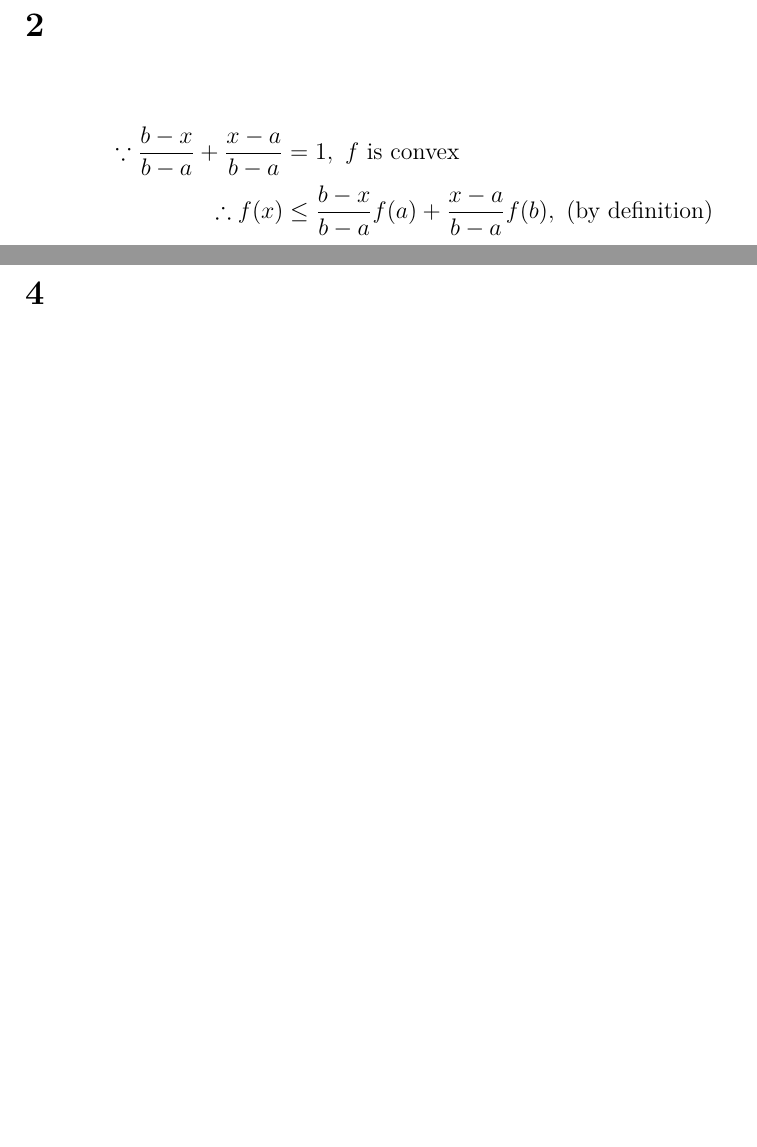
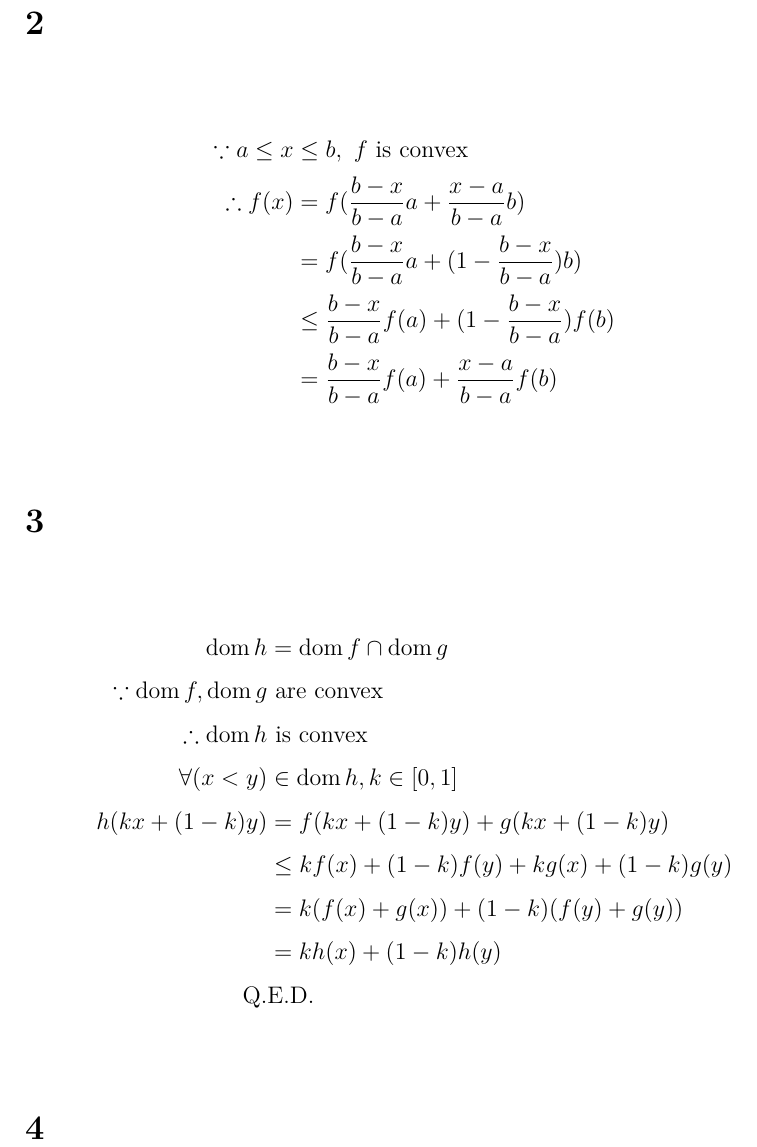
Before and after one commit to Adrn1n/XMU-learning_CVXOPT, a LaTeX document (HW/1125/main.tex): two parts of pages 1 and 2 of 2 before the commit and part of page 2 of 2 after it, the two joined at a grey line, cut so that both start at the same text, the shorter picture padded with empty space. Compiled offline with XeLaTeX; a missing font is replaced by an installed copy or a similar font.

Commit message:
20251125: Fix: HW/1125: 2 && +: HW/1125: 3

```diff
--- a/HW/1125/main.tex
+++ b/HW/1125/main.tex
@@ -41,12 +41,26 @@ Can't plot.
 \section*{2}
 \addcontentsline{toc}{section}{2}
 \begin{align*}
-    \because \frac{b - x}{b - a} + \frac{x - a}{b - a} & = 1, \ f \text{ is convex}                                                         \\
-    \therefore f(x)                                    & \leq \frac{b - x}{b - a} f(a) + \frac{x - a}{b - a} f(b), \ (\text{by definition}) \\
+    \because a \le x & \le b , \ f \text{ is convex}                                 \\
+    \therefore f(x)  & = f(\frac{b - x}{b - a} a + \frac{x - a}{b - a} b)            \\
+                     & = f(\frac{b - x}{b - a} a + (1 - \frac{b - x}{b - a}) b)      \\
+                     & \le \frac{b - x}{b - a} f(a) + (1 - \frac{b - x}{b - a}) f(b) \\
+                     & = \frac{b - x}{b - a} f(a) + \frac{x - a}{b - a} f(b)         \\
 \end{align*}
 
 \section*{3}
 \addcontentsline{toc}{section}{3}
+\begin{align*}
+    \operatorname{dom}{h}                                 & = \operatorname{dom}{f} \cap \operatorname{dom}{g} \\
+    \because \operatorname{dom}{f}, \operatorname{dom}{g} & \text{ are convex}                                 \\
+    \therefore \operatorname{dom}{h}                      & \text{ is convex}                                  \\
+    \forall{(x < y)}                                      & \in \operatorname{dom}{h}, k \in [0, 1]            \\
+    h(k x + (1 - k) y)                                    & = f(k x + (1 - k) y) + g(k x + (1 - k) y)          \\
+                                                          & \le k f(x) + (1 - k) f(y) + k g(x) + (1 - k) g(y)  \\
+                                                          & = k (f(x) + g(x)) + (1 - k) (f(y) + g(y))          \\
+                                                          & = k h(x) + (1 - k) h(y)                            \\
+    \text{Q.}                                             & \text{E.D.}                                        \\
+\end{align*}
 
 \section*{4}
 \addcontentsline{toc}{section}{4}
```
Also changed, not shown: HW/1125/TEMP/main.pdf.
